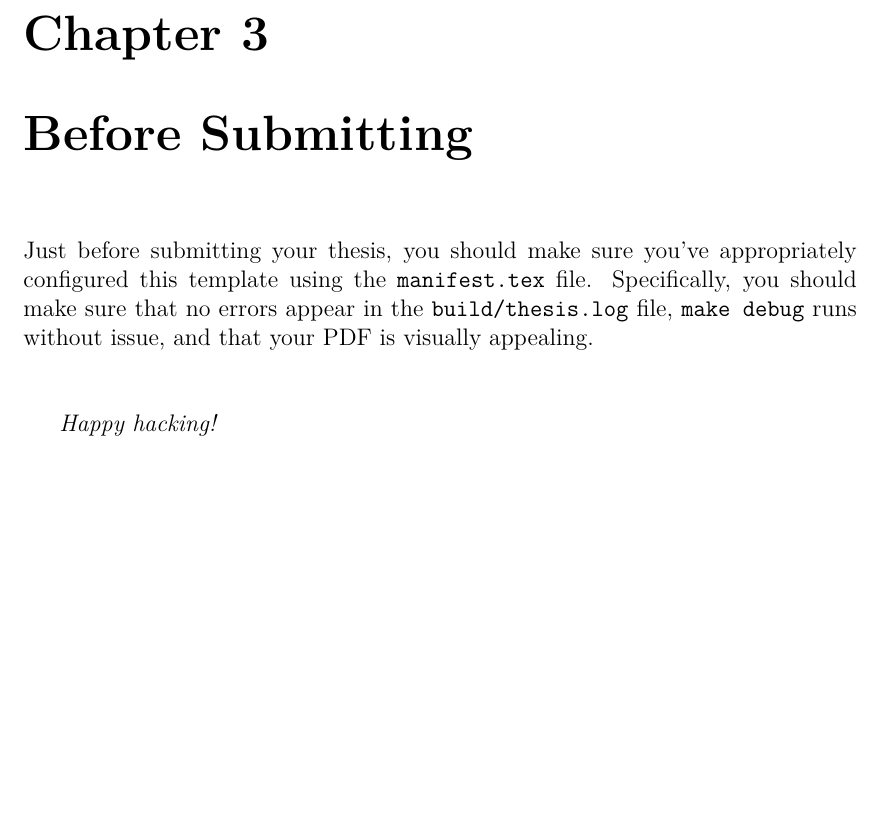
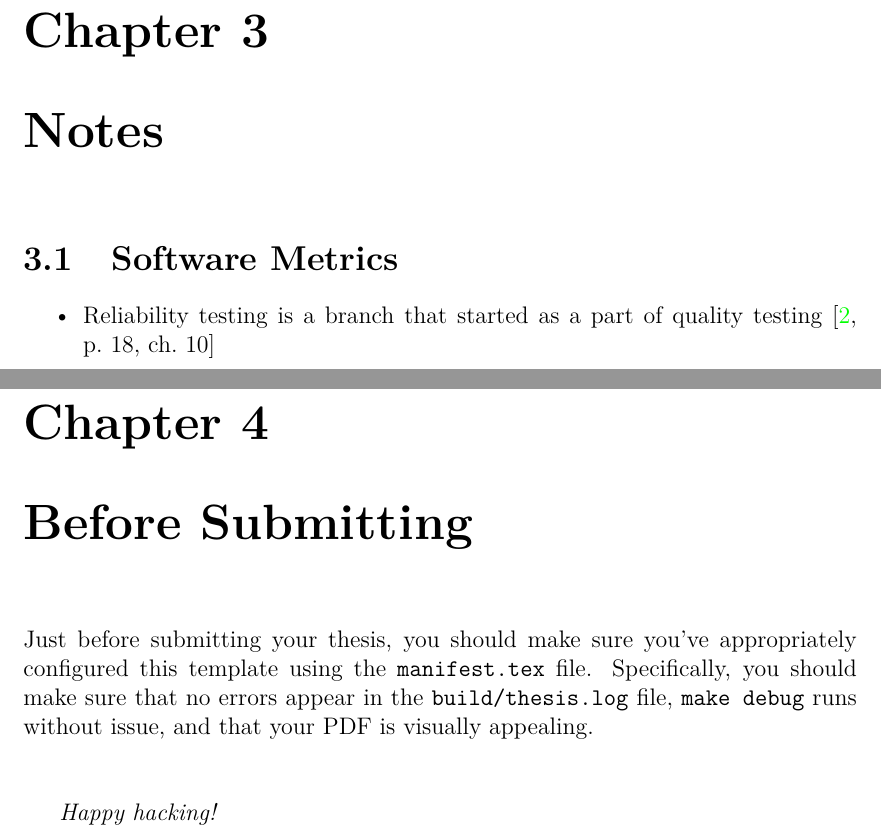
Before and after one commit to samm82/TestingTesting, a LaTeX thesis (thesis.tex, which reads chapters.tex, chapters/03_notes.tex): part of page 23 of 25 before the commit and two parts of pages 23 and 24 of 26 after it, the two joined at a grey line, cut so that both start at the same text, the shorter picture padded with empty space. Compiled offline with LuaLaTeX.

Commit message:
add chapter for notes

```diff
--- a/chapters.tex
+++ b/chapters.tex
@@ -1,3 +1,4 @@
 \input{chapters/01_introduction}
 \input{chapters/02_extras}
-\input{chapters/03_before_submitting}
+\input{chapters/03_notes}
+\input{chapters/04_before_submitting}
--- /dev/null
+++ b/chapters/03_notes.tex
@@ -0,0 +1,10 @@
+\chapter{Notes}
+\label{chap:notes}
+
+\section{Software Metrics}
+\label{chap:notes:sec:software-metrics}
+
+\begin{itemize}
+    \item Reliability testing is a branch that started as a part of quality
+          testing \cite[p.~18, ch.~10]{fenton_software_1997}
+\end{itemize}
```
Also changed, not shown: chapters/04_before_submitting.tex (renamed from chapters/03_before_submitting.tex).
